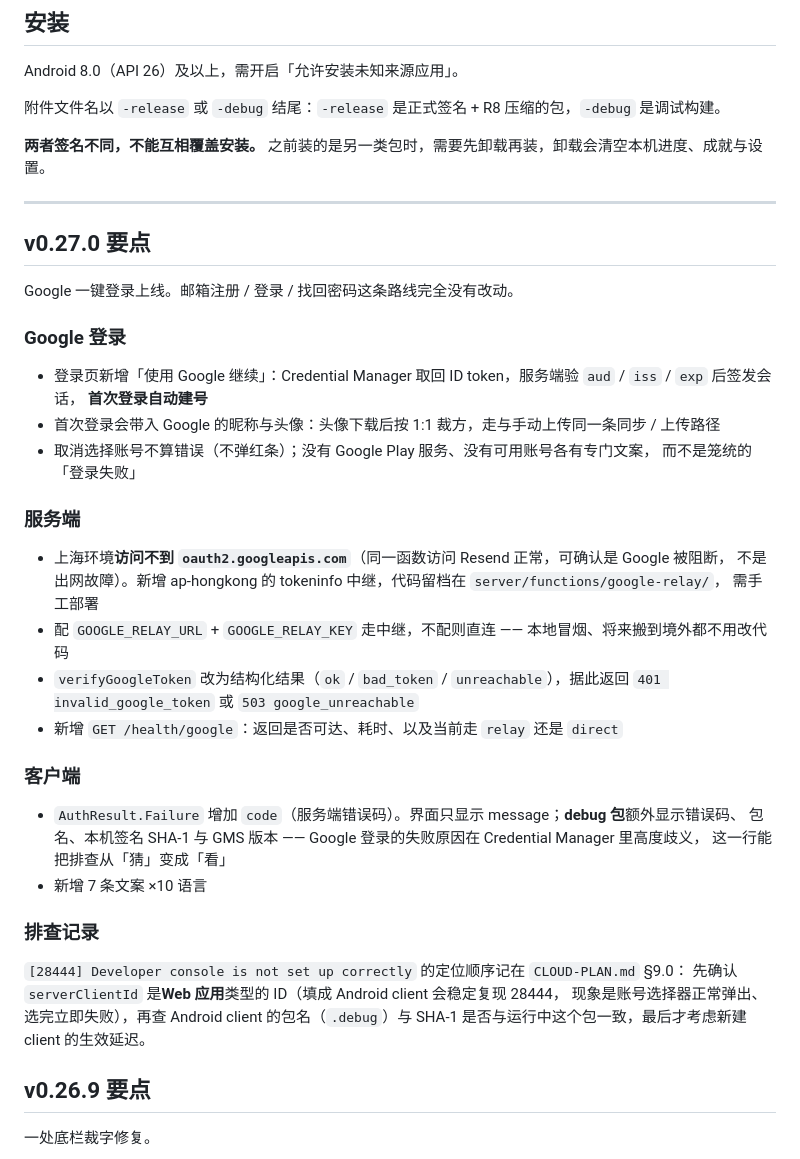
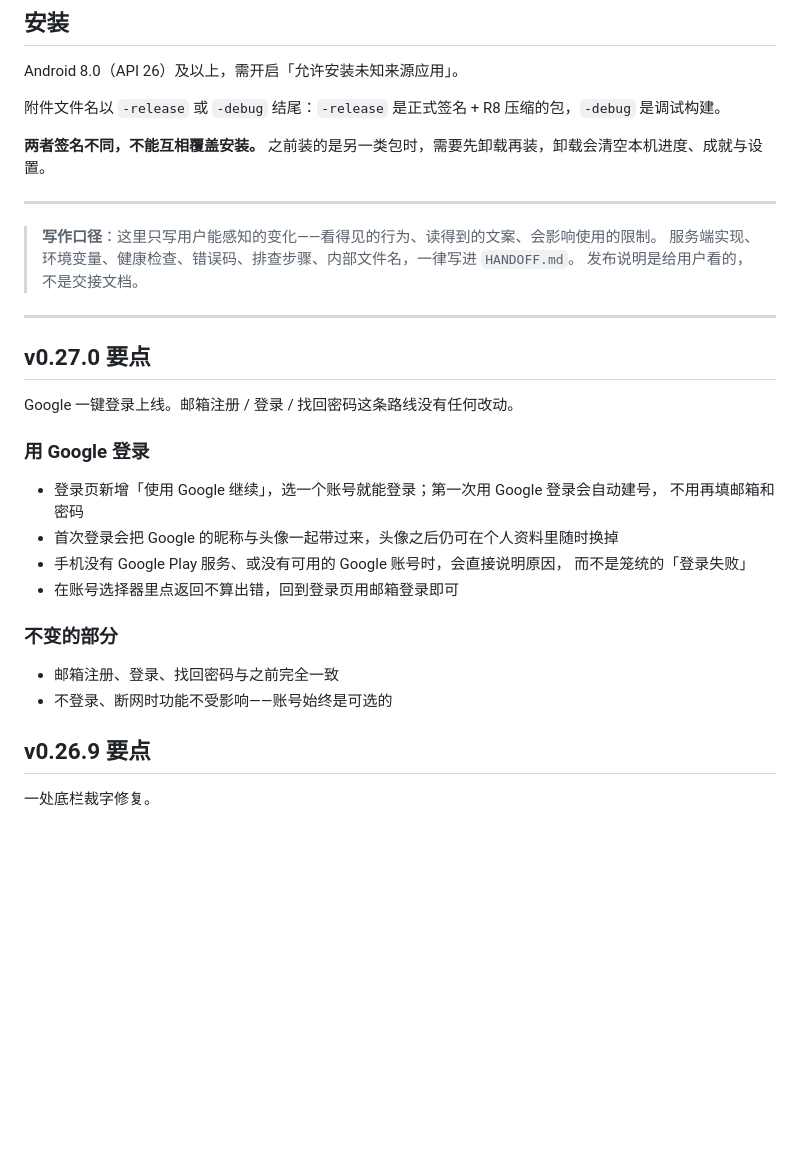
Before and after one commit to Solar-CV/AscentApp, a Markdown page: .github/RELEASE_NOTES.md, the part around the change. Drawn GitHub-style; blank space fills up the shorter version.

Commit message:
发布说明去掉服务端实现细节，只留用户可感知的变化
v0.27.0 段落里的「服务端」「客户端」「排查记录」三节属于交接内容
（中继 / 环境变量 / 结构化验签 / health 端点 / 28444 定位），
不该出现在面向用户的发布日志里，这些内容 HANDOFF §174 已有。

同时给文件加一条写作口径：发布说明只写行为、文案与使用限制；
服务端实现、环境变量、错误码、排查步骤、内部文件名一律进 HANDOFF。

```diff
--- a/.github/RELEASE_NOTES.md
+++ b/.github/RELEASE_NOTES.md
@@ -8,41 +8,29 @@ Android 8.0（API 26）及以上，需开启「允许安装未知来源应用」
 
 ---
 
+> **写作口径**：这里只写用户能感知的变化——看得见的行为、读得到的文案、会影响使用的限制。
+> 服务端实现、环境变量、健康检查、错误码、排查步骤、内部文件名，一律写进 `HANDOFF.md`。
+> 发布说明是给用户看的，不是交接文档。
+
+---
+
 ## v0.27.0 要点
 
-Google 一键登录上线。邮箱注册 / 登录 / 找回密码这条路线完全没有改动。
+Google 一键登录上线。邮箱注册 / 登录 / 找回密码这条路线没有任何改动。
 
-### Google 登录
+### 用 Google 登录
 
-- 登录页新增「使用 Google 继续」：Credential Manager 取回 ID token，服务端验 `aud` / `iss` / `exp` 后签发会话，
-  **首次登录自动建号**
-- 首次登录会带入 Google 的昵称与头像：头像下载后按 1:1 裁方，走与手动上传同一条同步 / 上传路径
-- 取消选择账号不算错误（不弹红条）；没有 Google Play 服务、没有可用账号各有专门文案，
+- 登录页新增「使用 Google 继续」，选一个账号就能登录；第一次用 Google 登录会自动建号，
+  不用再填邮箱和密码
+- 首次登录会把 Google 的昵称与头像一起带过来，头像之后仍可在个人资料里随时换掉
+- 手机没有 Google Play 服务、或没有可用的 Google 账号时，会直接说明原因，
   而不是笼统的「登录失败」
+- 在账号选择器里点返回不算出错，回到登录页用邮箱登录即可
 
-### 服务端
+### 不变的部分
 
-- 上海环境**访问不到 `oauth2.googleapis.com`**（同一函数访问 Resend 正常，可确认是 Google 被阻断，
-  不是出网故障）。新增 ap-hongkong 的 tokeninfo 中继，代码留档在 `server/functions/google-relay/`，
-  需手工部署
-- 配 `GOOGLE_RELAY_URL` + `GOOGLE_RELAY_KEY` 走中继，不配则直连 —— 本地冒烟、将来搬到境外都不用改代码
-- `verifyGoogleToken` 改为结构化结果（`ok` / `bad_token` / `unreachable`），据此返回
-  `401 invalid_google_token` 或 `503 google_unreachable`
-- 新增 `GET /health/google`：返回是否可达、耗时、以及当前走 `relay` 还是 `direct`
-
-### 客户端
-
-- `AuthResult.Failure` 增加 `code`（服务端错误码）。界面只显示 message；**debug 包**额外显示错误码、
-  包名、本机签名 SHA-1 与 GMS 版本 —— Google 登录的失败原因在 Credential Manager 里高度歧义，
-  这一行能把排查从「猜」变成「看」
-- 新增 7 条文案 ×10 语言
-
-### 排查记录
-
-`[28444] Developer console is not set up correctly` 的定位顺序记在 `CLOUD-PLAN.md` §9.0：
-先确认 `serverClientId` 是**Web 应用**类型的 ID（填成 Android client 会稳定复现 28444，
-现象是账号选择器正常弹出、选完立即失败），再查 Android client 的包名（`.debug`）与 SHA-1
-是否与运行中这个包一致，最后才考虑新建 client 的生效延迟。
+- 邮箱注册、登录、找回密码与之前完全一致
+- 不登录、断网时功能不受影响——账号始终是可选的
 
 ## v0.26.9 要点
 
```
